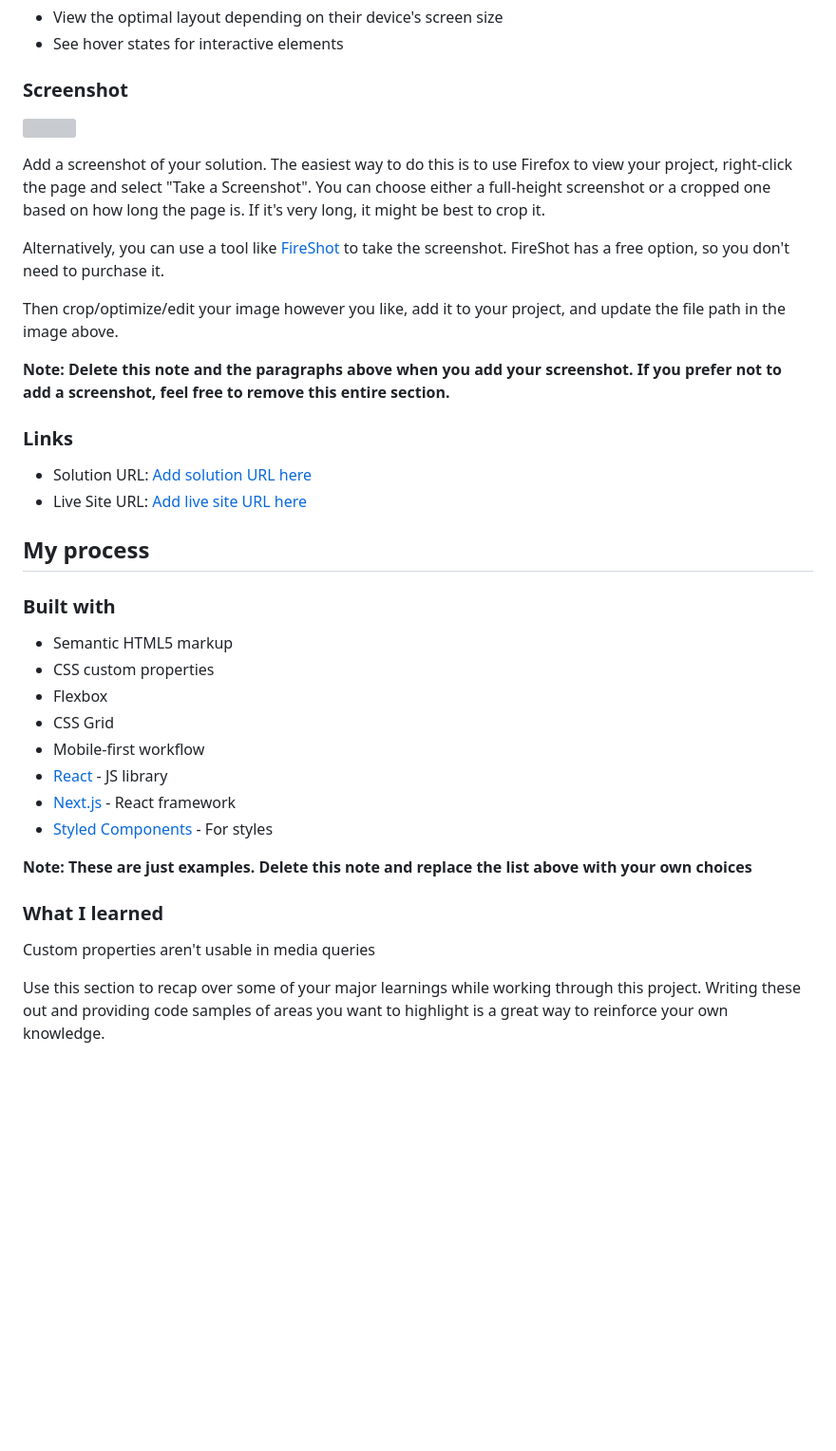
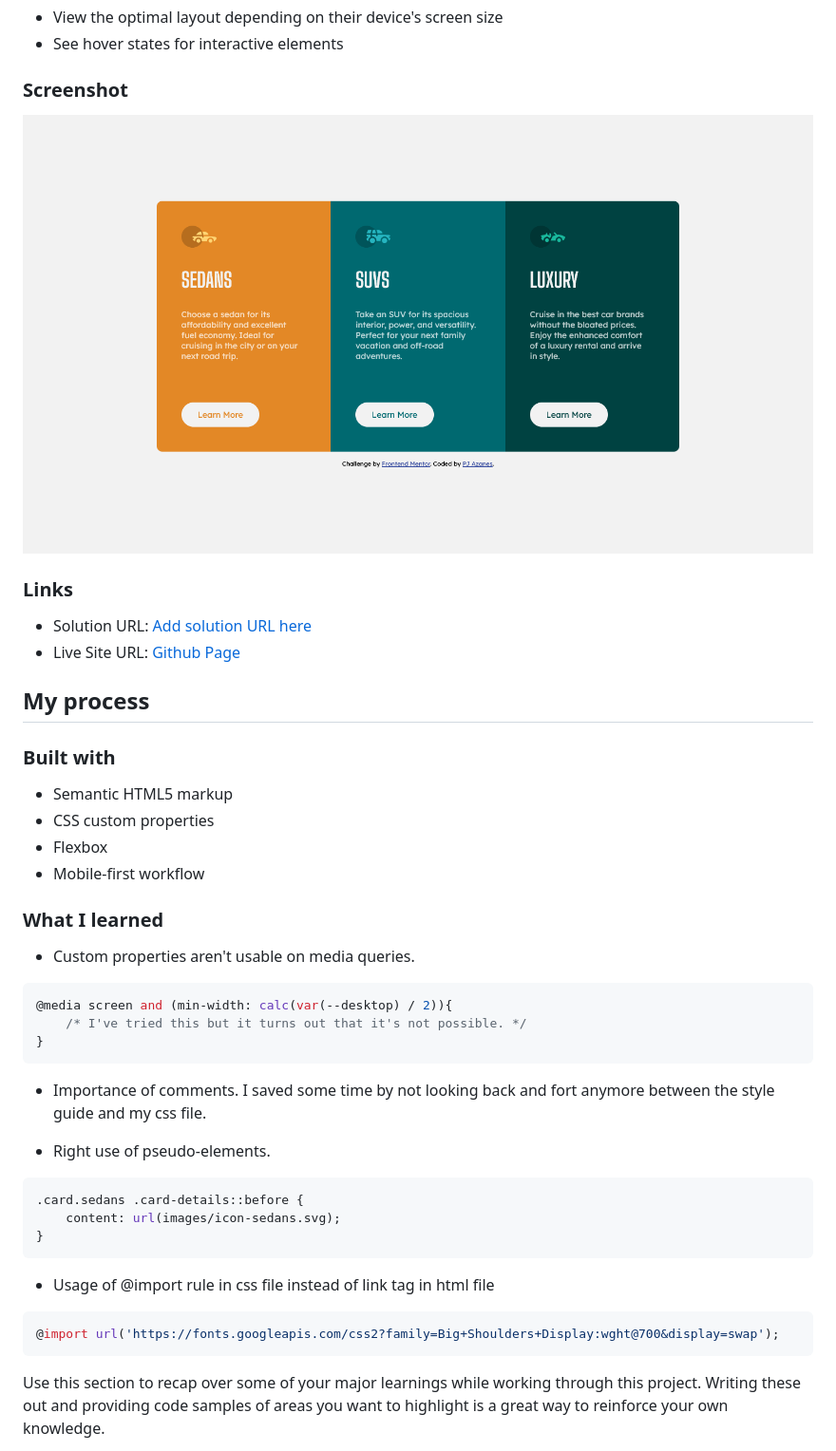
Before and after one commit to azaespa/3-column-preview-card-component-main, a Markdown page: README-template.md, the part around the change. Shown: that part at 95% size. Rendered like a GitHub page; pictures changed too: screenshot-desktop.png (added); blank space fills up the shorter version; grey boxes are pictures that could not be loaded.

````diff
--- a/README-template.md
+++ b/README-template.md
@@ -29,20 +29,12 @@ Users should be able to:
 
 ### Screenshot
 
-![](./screenshot.jpg)
-
-Add a screenshot of your solution. The easiest way to do this is to use Firefox to view your project, right-click the page and select "Take a Screenshot". You can choose either a full-height screenshot or a cropped one based on how long the page is. If it's very long, it might be best to crop it.
-
-Alternatively, you can use a tool like [FireShot](https://getfireshot.com/) to take the screenshot. FireShot has a free option, so you don't need to purchase it.
-
-Then crop/optimize/edit your image however you like, add it to your project, and update the file path in the image above.
-
-**Note: Delete this note and the paragraphs above when you add your screenshot. If you prefer not to add a screenshot, feel free to remove this entire section.**
+![](./screenshot-desktop.png)
 
 ### Links
 
 - Solution URL: [Add solution URL here](https://your-solution-url.com)
-- Live Site URL: [Add live site URL here](https://your-live-site-url.com)
+- Live Site URL: [Github Page](https://pjazanes.github.io/3-column-preview-card-component-main/)
 
 ## My process
 
@@ -51,18 +43,29 @@ Then crop/optimize/edit your image however you like, add it to your project, and
 - Semantic HTML5 markup
 - CSS custom properties
 - Flexbox
-- CSS Grid
 - Mobile-first workflow
-- [React](https://reactjs.org/) - JS library
-- [Next.js](https://nextjs.org/) - React framework
-- [Styled Components](https://styled-components.com/) - For styles
-
-**Note: These are just examples. Delete this note and replace the list above with your own choices**
 
 ### What I learned
 
-Custom properties aren't usable in media queries
+- Custom properties aren't usable on media queries.
+```css
+@media screen and (min-width: calc(var(--desktop) / 2)){
+    /* I've tried this but it turns out that it's not possible. */
+}
+```
+- Importance of comments. I saved some time by not looking back and fort anymore between the style guide and my css file.
 
+- Right use of pseudo-elements.
+```css
+.card.sedans .card-details::before {
+    content: url(images/icon-sedans.svg);
+}
+```
+
+- Usage of @import rule in css file instead of link tag in html file
+```css
+@import url('https://fonts.googleapis.com/css2?family=Big+Shoulders+Display:wght@700&display=swap');
+```
 Use this section to recap over some of your major learnings while working through this project. Writing these out and providing code samples of areas you want to highlight is a great way to reinforce your own knowledge.
 
 To see how you can add code snippets, see below:
````
Also changed, not shown: 1 other file.
